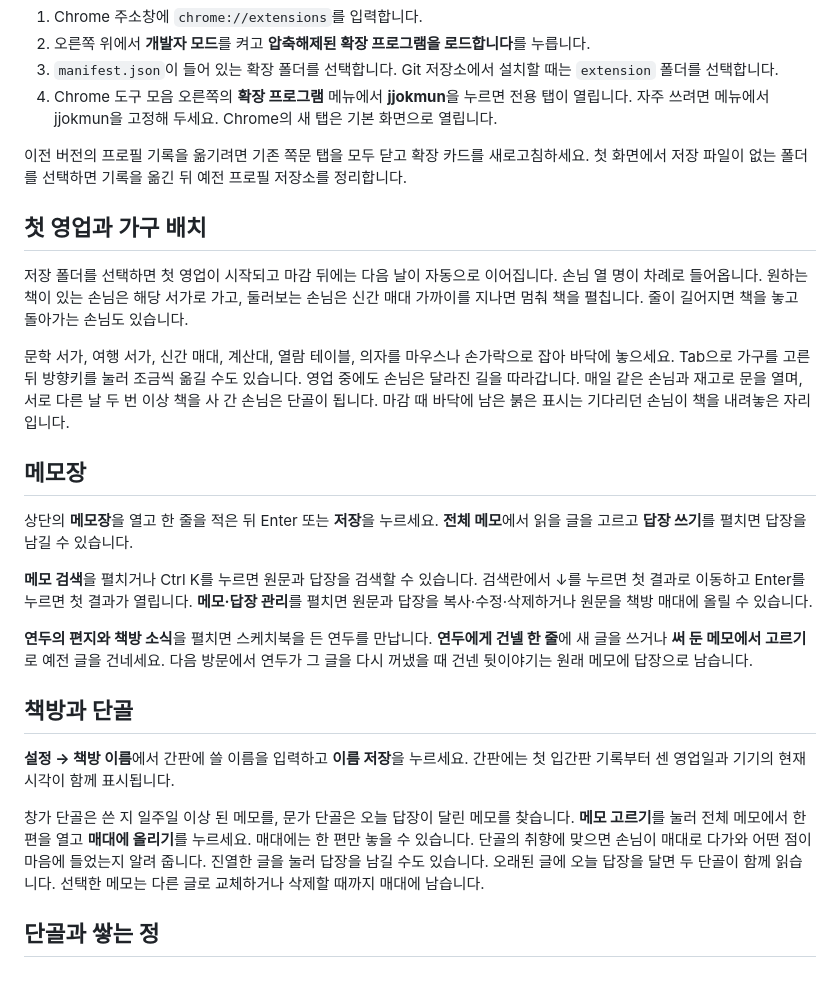
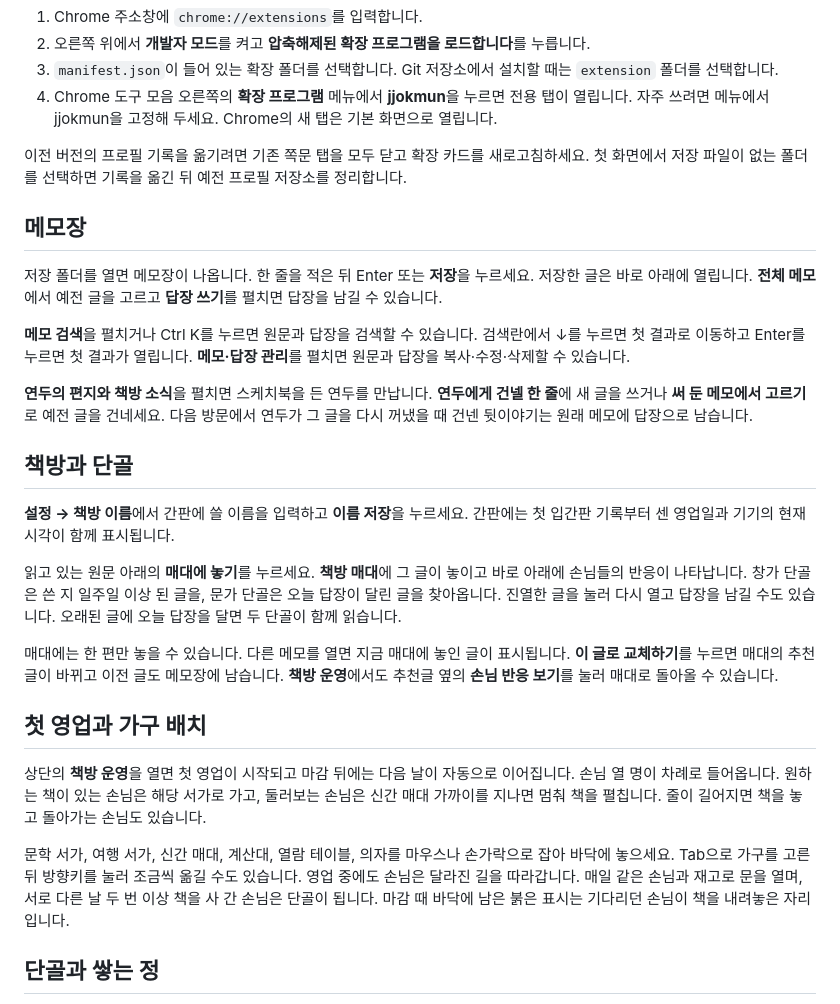
Before and after one commit to TTolsun/jjokmun, a Markdown page: extension/README.md, the part around the change. GitHub-like rendering; blank space fills up the shorter version.

```diff
--- a/extension/README.md
+++ b/extension/README.md
@@ -9,17 +9,11 @@
 
 이전 버전의 프로필 기록을 옮기려면 기존 쪽문 탭을 모두 닫고 확장 카드를 새로고침하세요. 첫 화면에서 저장 파일이 없는 폴더를 선택하면 기록을 옮긴 뒤 예전 프로필 저장소를 정리합니다.
 
-## 첫 영업과 가구 배치
-
-저장 폴더를 선택하면 첫 영업이 시작되고 마감 뒤에는 다음 날이 자동으로 이어집니다. 손님 열 명이 차례로 들어옵니다. 원하는 책이 있는 손님은 해당 서가로 가고, 둘러보는 손님은 신간 매대 가까이를 지나면 멈춰 책을 펼칩니다. 줄이 길어지면 책을 놓고 돌아가는 손님도 있습니다.
-
-문학 서가, 여행 서가, 신간 매대, 계산대, 열람 테이블, 의자를 마우스나 손가락으로 잡아 바닥에 놓으세요. Tab으로 가구를 고른 뒤 방향키를 눌러 조금씩 옮길 수도 있습니다. 영업 중에도 손님은 달라진 길을 따라갑니다. 매일 같은 손님과 재고로 문을 열며, 서로 다른 날 두 번 이상 책을 사 간 손님은 단골이 됩니다. 마감 때 바닥에 남은 붉은 표시는 기다리던 손님이 책을 내려놓은 자리입니다.
-
 ## 메모장
 
-상단의 **메모장**을 열고 한 줄을 적은 뒤 Enter 또는 **저장**을 누르세요. **전체 메모**에서 읽을 글을 고르고 **답장 쓰기**를 펼치면 답장을 남길 수 있습니다.
+저장 폴더를 열면 메모장이 나옵니다. 한 줄을 적은 뒤 Enter 또는 **저장**을 누르세요. 저장한 글은 바로 아래에 열립니다. **전체 메모**에서 예전 글을 고르고 **답장 쓰기**를 펼치면 답장을 남길 수 있습니다.
 
-**메모 검색**을 펼치거나 Ctrl K를 누르면 원문과 답장을 검색할 수 있습니다. 검색란에서 ↓를 누르면 첫 결과로 이동하고 Enter를 누르면 첫 결과가 열립니다. **메모·답장 관리**를 펼치면 원문과 답장을 복사·수정·삭제하거나 원문을 책방 매대에 올릴 수 있습니다.
+**메모 검색**을 펼치거나 Ctrl K를 누르면 원문과 답장을 검색할 수 있습니다. 검색란에서 ↓를 누르면 첫 결과로 이동하고 Enter를 누르면 첫 결과가 열립니다. **메모·답장 관리**를 펼치면 원문과 답장을 복사·수정·삭제할 수 있습니다.
 
 **연두의 편지와 책방 소식**을 펼치면 스케치북을 든 연두를 만납니다. **연두에게 건넬 한 줄**에 새 글을 쓰거나 **써 둔 메모에서 고르기**로 예전 글을 건네세요. 다음 방문에서 연두가 그 글을 다시 꺼냈을 때 건넨 뒷이야기는 원래 메모에 답장으로 남습니다.
 
@@ -27,7 +21,15 @@
 
 **설정 → 책방 이름**에서 간판에 쓸 이름을 입력하고 **이름 저장**을 누르세요. 간판에는 첫 입간판 기록부터 센 영업일과 기기의 현재 시각이 함께 표시됩니다.
 
-창가 단골은 쓴 지 일주일 이상 된 메모를, 문가 단골은 오늘 답장이 달린 메모를 찾습니다. **메모 고르기**를 눌러 전체 메모에서 한 편을 열고 **매대에 올리기**를 누르세요. 매대에는 한 편만 놓을 수 있습니다. 단골의 취향에 맞으면 손님이 매대로 다가와 어떤 점이 마음에 들었는지 알려 줍니다. 진열한 글을 눌러 답장을 남길 수도 있습니다. 오래된 글에 오늘 답장을 달면 두 단골이 함께 읽습니다. 선택한 메모는 다른 글로 교체하거나 삭제할 때까지 매대에 남습니다.
+읽고 있는 원문 아래의 **매대에 놓기**를 누르세요. **책방 매대**에 그 글이 놓이고 바로 아래에 손님들의 반응이 나타납니다. 창가 단골은 쓴 지 일주일 이상 된 글을, 문가 단골은 오늘 답장이 달린 글을 찾아옵니다. 진열한 글을 눌러 다시 열고 답장을 남길 수도 있습니다. 오래된 글에 오늘 답장을 달면 두 단골이 함께 읽습니다.
+
+매대에는 한 편만 놓을 수 있습니다. 다른 메모를 열면 지금 매대에 놓인 글이 표시됩니다. **이 글로 교체하기**를 누르면 매대의 추천글이 바뀌고 이전 글도 메모장에 남습니다. **책방 운영**에서도 추천글 옆의 **손님 반응 보기**를 눌러 매대로 돌아올 수 있습니다.
+
+## 첫 영업과 가구 배치
+
+상단의 **책방 운영**을 열면 첫 영업이 시작되고 마감 뒤에는 다음 날이 자동으로 이어집니다. 손님 열 명이 차례로 들어옵니다. 원하는 책이 있는 손님은 해당 서가로 가고, 둘러보는 손님은 신간 매대 가까이를 지나면 멈춰 책을 펼칩니다. 줄이 길어지면 책을 놓고 돌아가는 손님도 있습니다.
+
+문학 서가, 여행 서가, 신간 매대, 계산대, 열람 테이블, 의자를 마우스나 손가락으로 잡아 바닥에 놓으세요. Tab으로 가구를 고른 뒤 방향키를 눌러 조금씩 옮길 수도 있습니다. 영업 중에도 손님은 달라진 길을 따라갑니다. 매일 같은 손님과 재고로 문을 열며, 서로 다른 날 두 번 이상 책을 사 간 손님은 단골이 됩니다. 마감 때 바닥에 남은 붉은 표시는 기다리던 손님이 책을 내려놓은 자리입니다.
 
 ## 단골과 쌓는 정
 
```
Also changed, not shown: README.md (+4 -4 lines), docs/journal.png, docs/preview.png, 11 other files.
